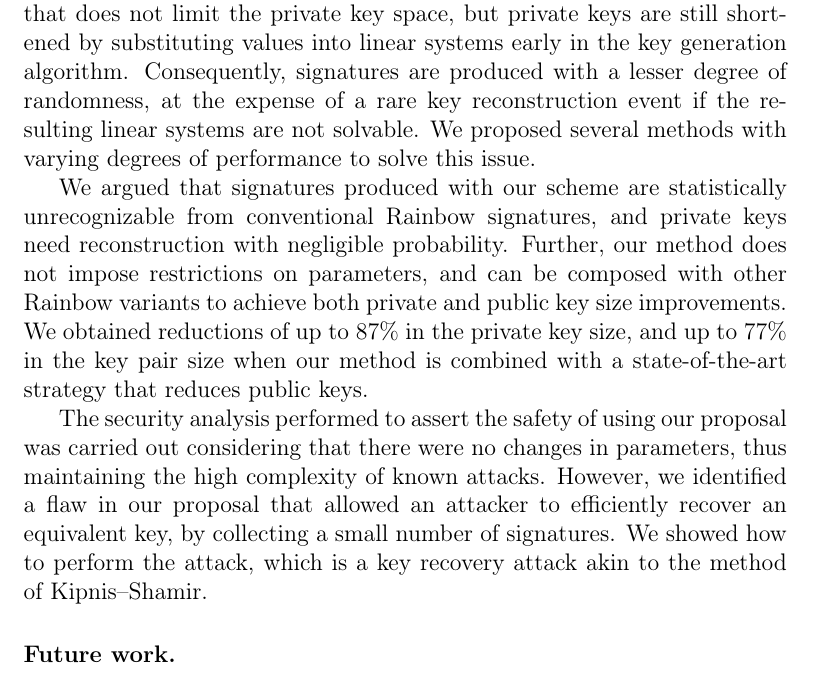
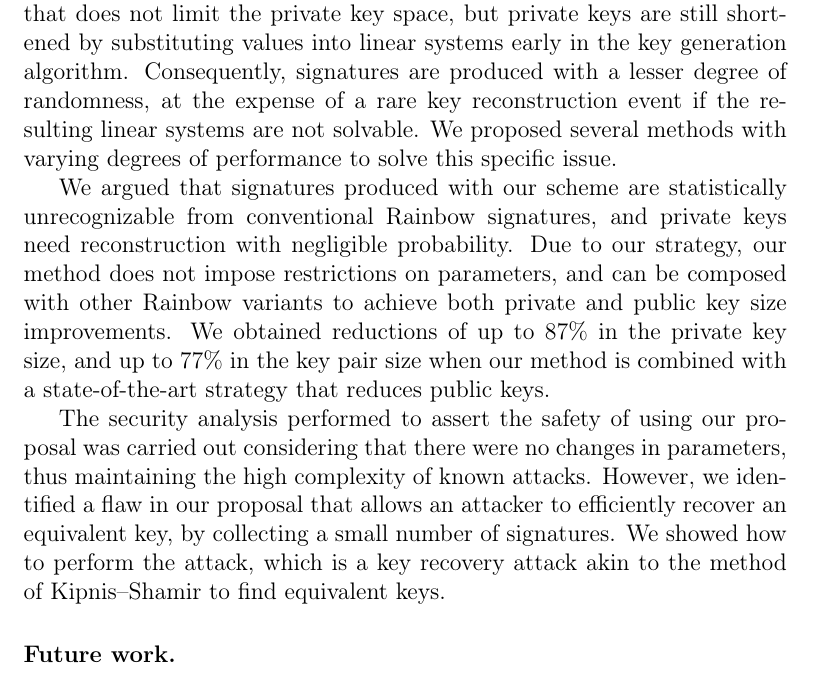
Before and after one commit to zambonin/msc, a LaTeX thesis (main.tex): part of page 63 of 70, cut so that both start at the same text. Compiled offline with pdfLaTeX.

Commit message:
overleaf_to_git: update main.tex from r15354 to r15362

```diff
--- a/main.tex
+++ b/main.tex
@@ -1518,11 +1518,13 @@ Once again, we do not discard the possibility that a method to make use of any p
 
 In this thesis, we analyzed the consequences of limiting the number of possible, distinct signatures obtained from a single message. Initially, we sought to combat the premature structural changes to Rainbow private keys in order to decrease their sizes. To the best of our knowledge, this strategy frequently leads to insecure Rainbow variants. A notable exception is the theory of equivalent keys, which arose from efforts on cryptanalysis of early multivariate public key cryptosystems, and can be tangentially used to reduce private keys.
 
-To this effect, we introduced a variant of the Rainbow signature scheme that does not limit the private key space, but private keys are still shortened by substituting values into linear systems early in the key generation algorithm. Consequently, signatures are produced with a lesser degree of randomness, at the expense of a rare key reconstruction event if the resulting linear systems are not solvable. We proposed several methods with varying degrees of performance to solve this issue.
-
-We argued that signatures produced with our scheme are statistically unrecognizable from conventional Rainbow signatures, and private keys need reconstruction with negligible probability. Further, our method does not impose restrictions on parameters, and can be composed with other Rainbow variants to achieve both private and public key size improvements. We obtained reductions of up to $87\%$ in the private key size, and up to $77\%$ in the key pair size when our method is combined with a state-of-the-art strategy that reduces public keys.
-
-The security analysis performed to assert the safety of using our proposal was carried out considering that there were no changes in parameters, thus maintaining the high complexity of known attacks. However, we identified a flaw in our proposal that allowed an attacker to efficiently recover an equivalent key, by collecting a small number of signatures. We showed how to perform the attack, which is a key recovery attack akin to the method of Kipnis--Shamir.
+To this effect, we introduced a variant of the Rainbow signature scheme that does not limit the private key space, but private keys are still shortened by substituting values into linear systems early in the key generation algorithm. Consequently, signatures are produced with a lesser degree of randomness, at the expense of a rare key reconstruction event if the resulting linear systems are not solvable. We proposed several methods with varying degrees of performance to solve this specific issue.
+
+We argued that signatures produced with our scheme are statistically unrecognizable from conventional Rainbow signatures, and private keys need reconstruction with negligible probability. Due to our strategy, our method does not impose restrictions on parameters, and can be composed with other Rainbow variants to achieve both private and public key size improvements. We obtained reductions of up to $87\%$ in the private key size, and up to $77\%$ in the key pair size when our method is combined with a state-of-the-art strategy that reduces public keys.
+
+The security analysis performed to assert the safety of using our proposal was carried out considering that there were no changes in parameters, thus maintaining the high complexity of known attacks. However, we identified a flaw in our proposal that allows an attacker to efficiently recover an equivalent key, by collecting a small number of signatures. We showed how to perform the attack, which is a key recovery attack akin to the method of Kipnis--Shamir to find equivalent keys.
+
+
 
 \subsubsection{Future work.}
 
```
